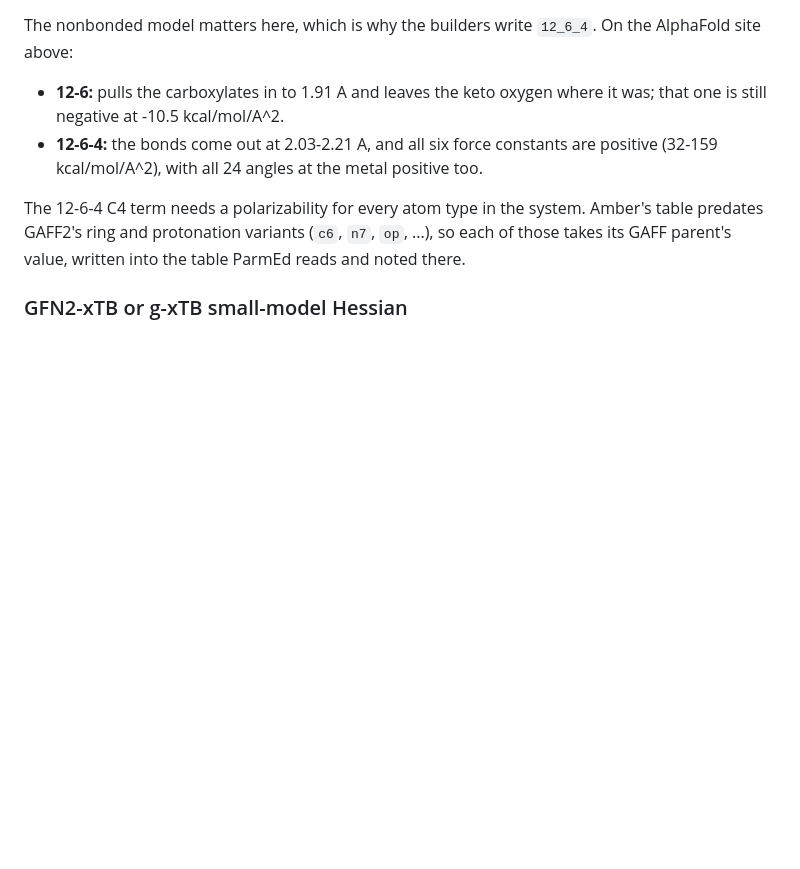
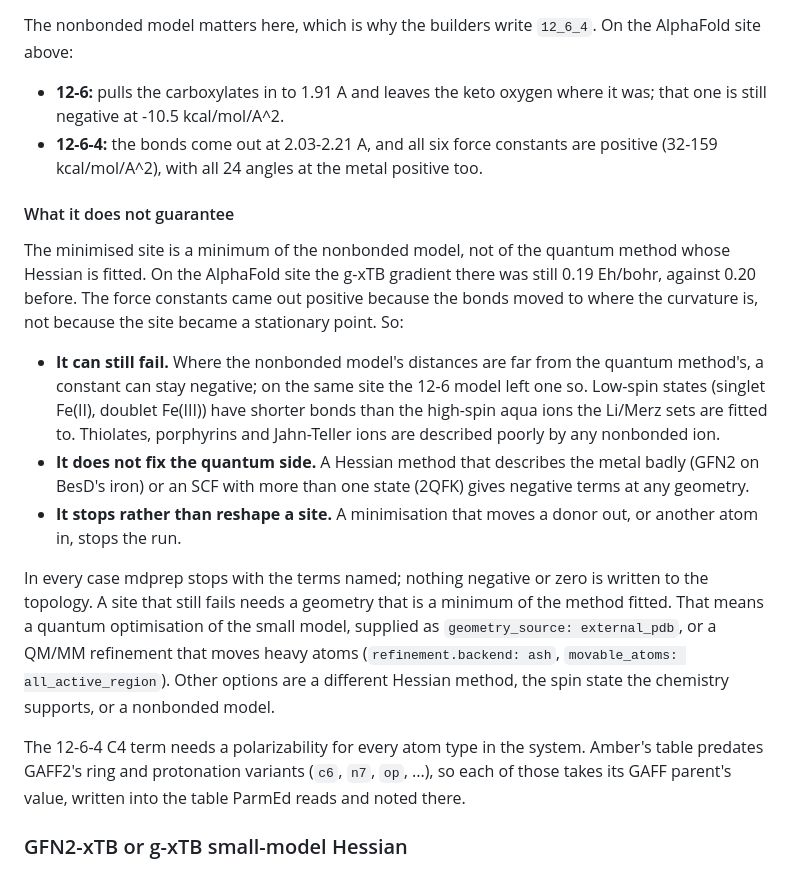
Before and after one commit to miqueleg/mdprep, a Markdown page: docs/metals.md, the part around the change. GitHub-like rendering; blank space fills up the shorter version.

Commit message:
Say what fitting the minimised site does not guarantee
Co-Authored-By: Claude Opus 5.5 <noreply@anthropic.com>

```diff
--- a/docs/metals.md
+++ b/docs/metals.md
@@ -539,6 +539,34 @@ On the AlphaFold site above:
   constants are positive (32-159 kcal/mol/A^2), with all 24 angles at the
   metal positive too.
 
+#### What it does not guarantee
+
+The minimised site is a minimum of the nonbonded model, not of the quantum
+method whose Hessian is fitted. On the AlphaFold site the g-xTB gradient
+there was still 0.19 Eh/bohr, against 0.20 before. The force constants came
+out positive because the bonds moved to where the curvature is, not because
+the site became a stationary point. So:
+
+- **It can still fail.** Where the nonbonded model's distances are far from
+  the quantum method's, a constant can stay negative; on the same site the
+  12-6 model left one so. Low-spin states (singlet Fe(II), doublet Fe(III))
+  have shorter bonds than the high-spin aqua ions the Li/Merz sets are
+  fitted to. Thiolates, porphyrins and Jahn-Teller ions are described poorly
+  by any nonbonded ion.
+- **It does not fix the quantum side.** A Hessian method that describes the
+  metal badly (GFN2 on BesD's iron) or an SCF with more than one state
+  (2QFK) gives negative terms at any geometry.
+- **It stops rather than reshape a site.** A minimisation that moves a
+  donor out, or another atom in, stops the run.
+
+In every case mdprep stops with the terms named; nothing negative or zero
+is written to the topology. A site that still fails needs a geometry that is
+a minimum of the method fitted. That means a quantum optimisation of the
+small model, supplied as `geometry_source: external_pdb`, or a QM/MM
+refinement that moves heavy atoms (`refinement.backend: ash`,
+`movable_atoms: all_active_region`). Other options are a different Hessian
+method, the spin state the chemistry supports, or a nonbonded model.
+
 The 12-6-4 C4 term needs a polarizability for every atom type in the system.
 Amber's table predates GAFF2's ring and protonation variants (`c6`, `n7`,
 `op`, ...), so each of those takes its GAFF parent's value, written into the
```
